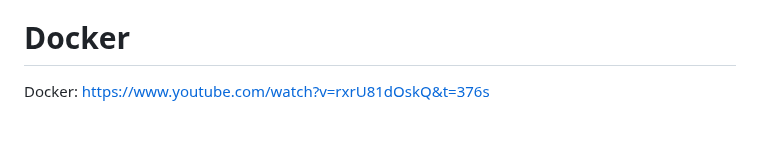
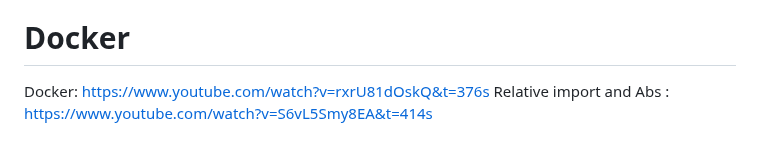
Before and after one commit to cagandemirmr/Web_Aplikasyonu, a Markdown page: README1.md, the part around the change. Drawn GitHub-style.

```diff
--- a/README1.md
+++ b/README1.md
@@ -382,3 +382,4 @@ Tanım kısmını Gemini a yazdırmak: https://www.youtube.com/watch?v=QWByvNHZu
 
 # Docker
 Docker: https://www.youtube.com/watch?v=rxrU81dOskQ&t=376s
+Relative import and Abs : https://www.youtube.com/watch?v=S6vL5Smy8EA&t=414s
```
